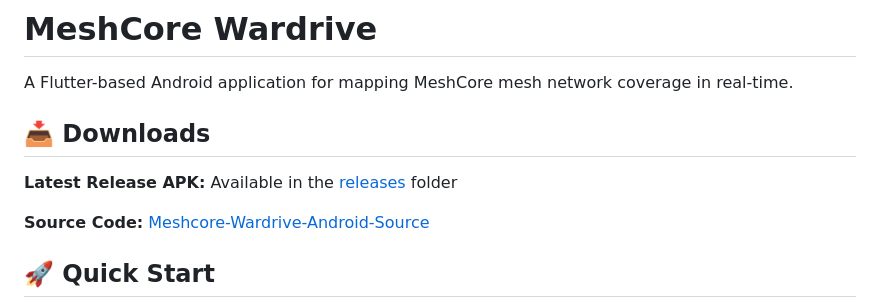
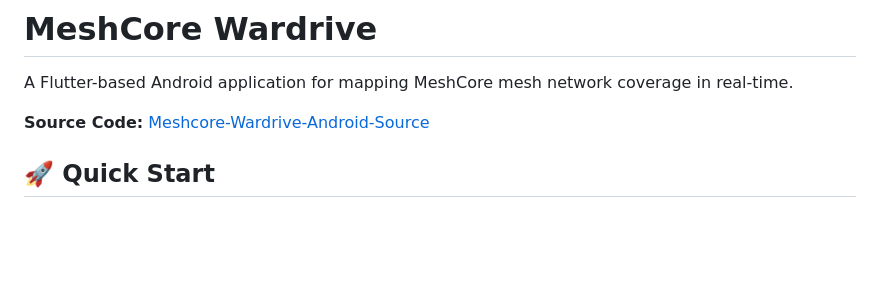
Before and after one commit to InlandNWMesh/Meshcore-Wardrive-Android, a Markdown page: README.md, the part around the change. Drawn GitHub-style; blank space fills up the shorter version.

```diff
--- a/README.md
+++ b/README.md
@@ -1,10 +1,6 @@
 # MeshCore Wardrive
 
 A Flutter-based Android application for mapping MeshCore mesh network coverage in real-time.
-
-## 📥 Downloads
-
-**Latest Release APK:** Available in the [releases](releases/) folder
 
 **Source Code:** [Meshcore-Wardrive-Android-Source](https://github.com/mintylinux/Meshcore-Wardrive-Android-Source)
 
```
